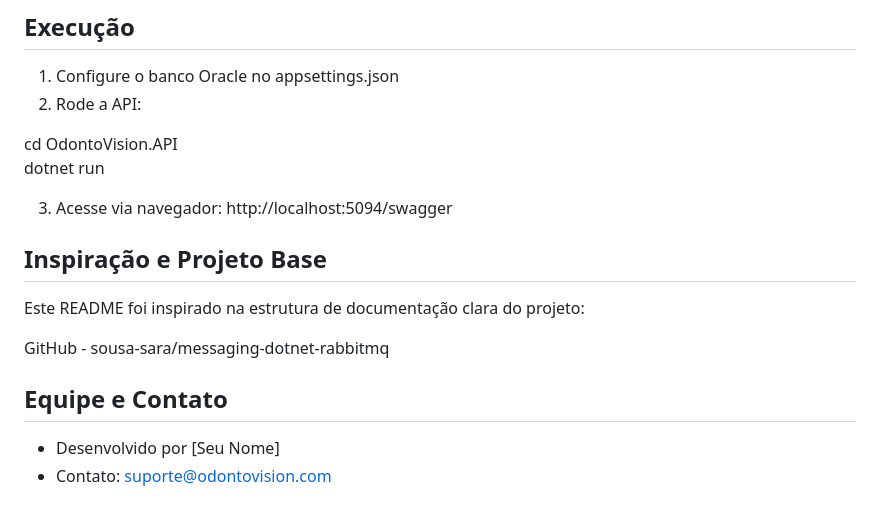
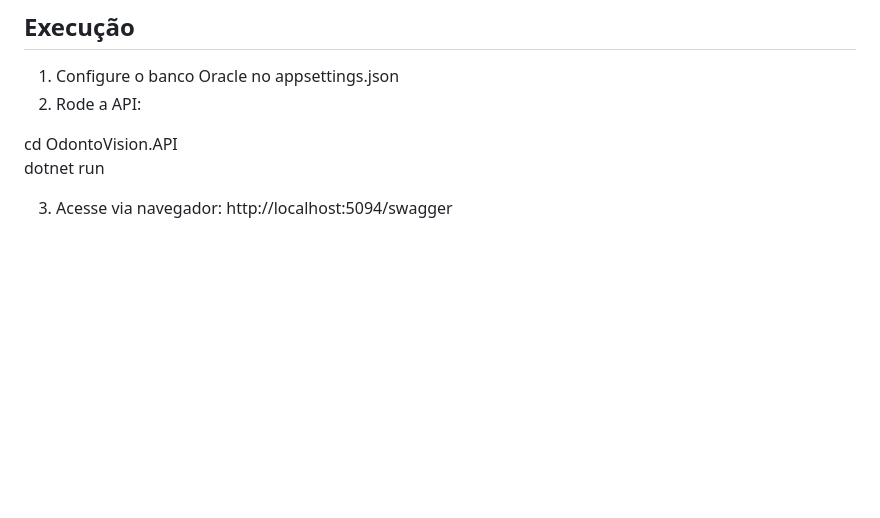
Before and after one commit to matdrtx/OdontoVisionAPI, a Markdown page: README.md, the part around the change. GitHub-like rendering; blank space fills up the shorter version.

```diff
--- a/README.md
+++ b/README.md
@@ -109,14 +109,3 @@ dotnet run
 
 3. Acesse via navegador:
 http://localhost:5094/swagger
-
-## Inspiração e Projeto Base
-
-Este README foi inspirado na estrutura de documentação clara do projeto:
-
-GitHub - sousa-sara/messaging-dotnet-rabbitmq
-
-## Equipe e Contato
-
-- Desenvolvido por [Seu Nome]
-- Contato: suporte@odontovision.com
```
